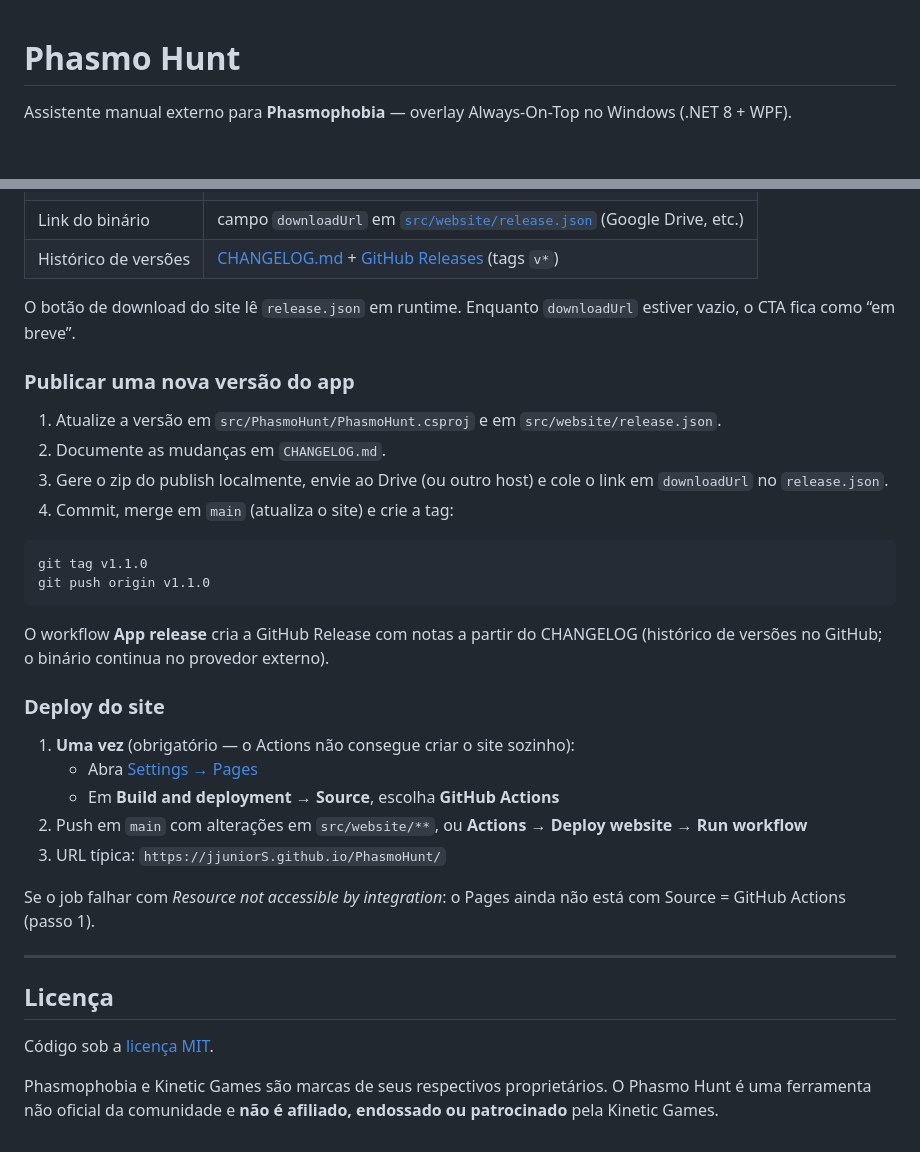
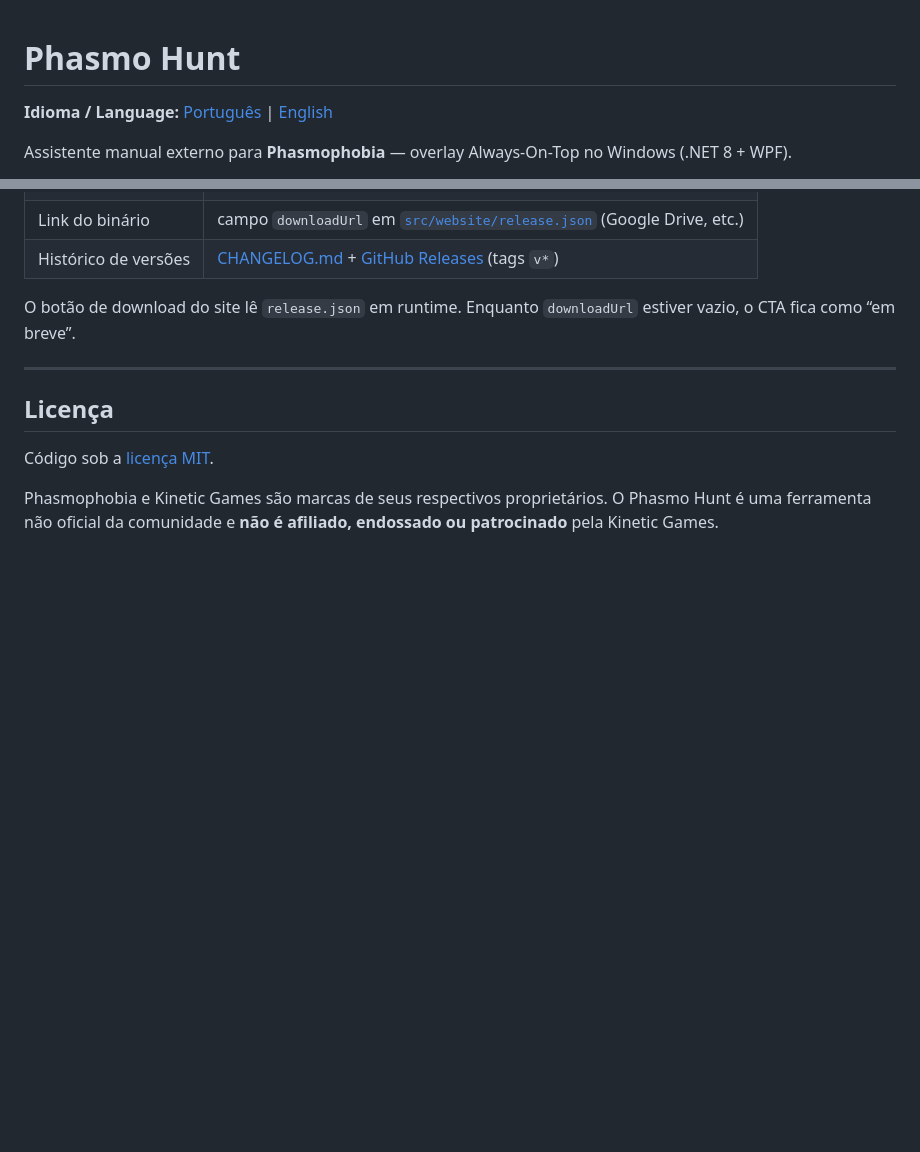
Before and after one commit to JJuniorS/PhasmoHunt, a Markdown page: README.md, 2 parts joined by grey strips. Rendered like a GitHub page; blank space fills up the shorter version.

Commit message:
add readme en

````diff
--- a/README.md
+++ b/README.md
@@ -1,4 +1,6 @@
 # Phasmo Hunt
+
+**Idioma / Language:** [Português](README.md) | [English](README.en.md)
 
 Assistente manual externo para **Phasmophobia** — overlay Always-On-Top no Windows (.NET 8 + WPF).
 
@@ -121,31 +123,6 @@ src/website/    # Landing page (GitHub Pages)
 
 O botão de download do site lê `release.json` em runtime. Enquanto `downloadUrl` estiver vazio, o CTA fica como “em breve”.
 
-### Publicar uma nova versão do app
-
-1. Atualize a versão em `src/PhasmoHunt/PhasmoHunt.csproj` e em `src/website/release.json`.
-2. Documente as mudanças em `CHANGELOG.md`.
-3. Gere o zip do publish localmente, envie ao Drive (ou outro host) e cole o link em `downloadUrl` no `release.json`.
-4. Commit, merge em `main` (atualiza o site) e crie a tag:
-
-```bash
-git tag v1.1.0
-git push origin v1.1.0
-```
-
-O workflow **App release** cria a GitHub Release com notas a partir do CHANGELOG (histórico de versões no GitHub; o binário continua no provedor externo).
-
-### Deploy do site
-
-1. **Uma vez** (obrigatório — o Actions não consegue criar o site sozinho):
-   - Abra [Settings → Pages](https://github.com/JJuniorS/PhasmoHunt/settings/pages)
-   - Em **Build and deployment → Source**, escolha **GitHub Actions**
-2. Push em `main` com alterações em `src/website/**`, ou **Actions → Deploy website → Run workflow**
-3. URL típica: `https://jjuniorS.github.io/PhasmoHunt/`
-
-Se o job falhar com *Resource not accessible by integration*: o Pages ainda não está com Source = GitHub Actions (passo 1).
-
-
 ---
 
 ## Licença
````
Also changed, not shown: README.en.md (added, +132 -0 lines).
